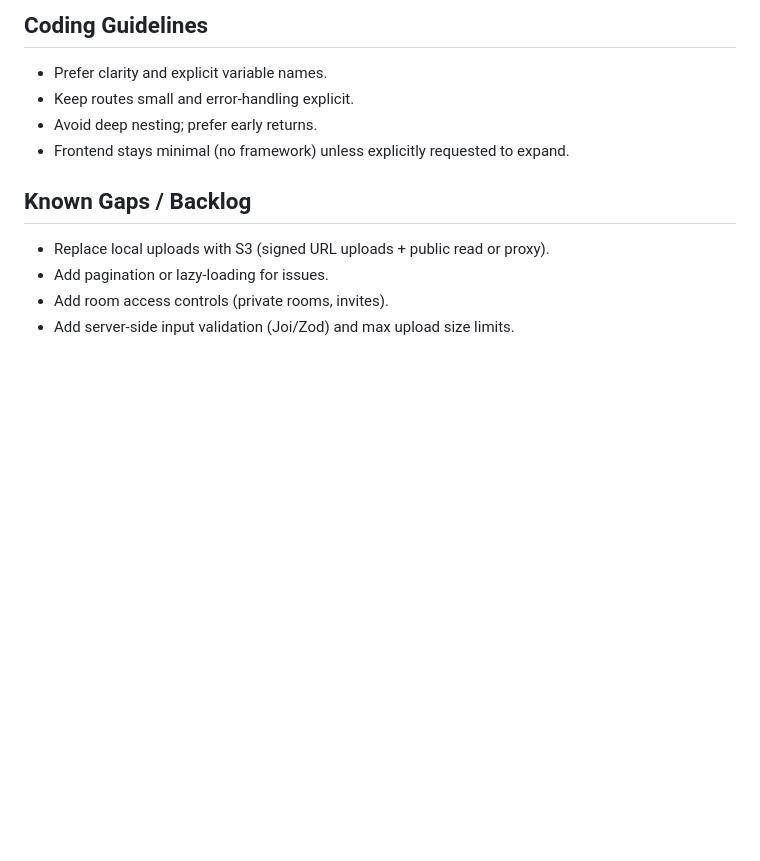
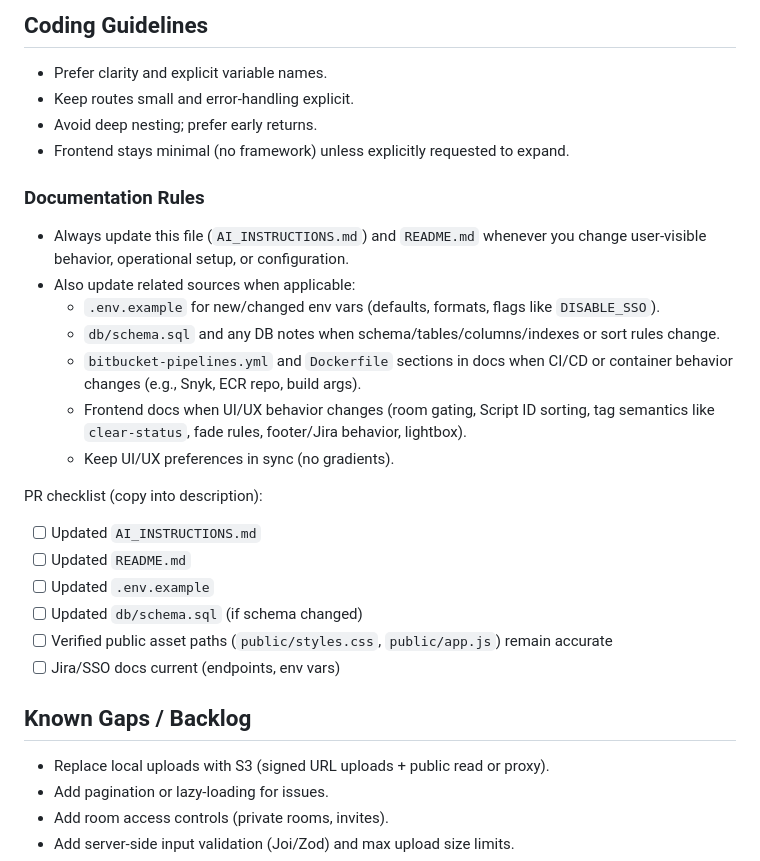
Before and after one commit to ericbrian/multi-user-test-fest-issue-tracker, a Markdown page: AI_INSTRUCTIONS.md, the part around the change. Drawn GitHub-style; blank space fills up the shorter version.

Commit message:
Update AI instructions to include comprehensive documentation rules and a PR checklist for maintaining operational setup and configuration consistency.

```diff
--- a/AI_INSTRUCTIONS.md
+++ b/AI_INSTRUCTIONS.md
@@ -127,6 +127,23 @@ This document orients future AI/code assistants to continue development efficien
 - Avoid deep nesting; prefer early returns.
 - Frontend stays minimal (no framework) unless explicitly requested to expand.
 
+### Documentation Rules
+- Always update this file (`AI_INSTRUCTIONS.md`) and `README.md` whenever you change user-visible behavior, operational setup, or configuration.
+- Also update related sources when applicable:
+  - `.env.example` for new/changed env vars (defaults, formats, flags like `DISABLE_SSO`).
+  - `db/schema.sql` and any DB notes when schema/tables/columns/indexes or sort rules change.
+  - `bitbucket-pipelines.yml` and `Dockerfile` sections in docs when CI/CD or container behavior changes (e.g., Snyk, ECR repo, build args).
+  - Frontend docs when UI/UX behavior changes (room gating, Script ID sorting, tag semantics like `clear-status`, fade rules, footer/Jira behavior, lightbox).
+  - Keep UI/UX preferences in sync (no gradients).
+
+PR checklist (copy into description):
+- [ ] Updated `AI_INSTRUCTIONS.md`
+- [ ] Updated `README.md`
+- [ ] Updated `.env.example`
+- [ ] Updated `db/schema.sql` (if schema changed)
+- [ ] Verified public asset paths (`public/styles.css`, `public/app.js`) remain accurate
+- [ ] Jira/SSO docs current (endpoints, env vars)
+
 ## Known Gaps / Backlog
 - Replace local uploads with S3 (signed URL uploads + public read or proxy).
 - Add pagination or lazy-loading for issues.
```
